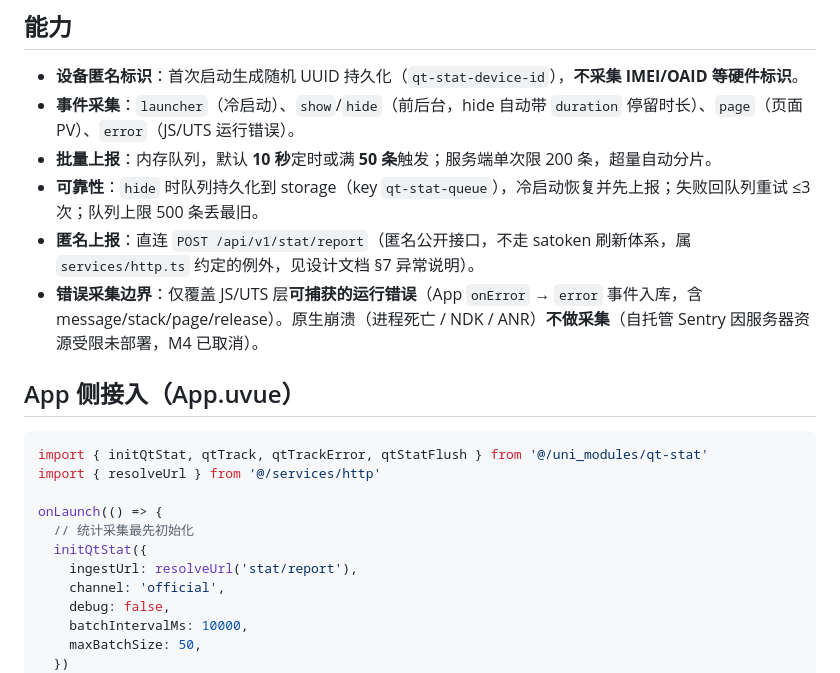
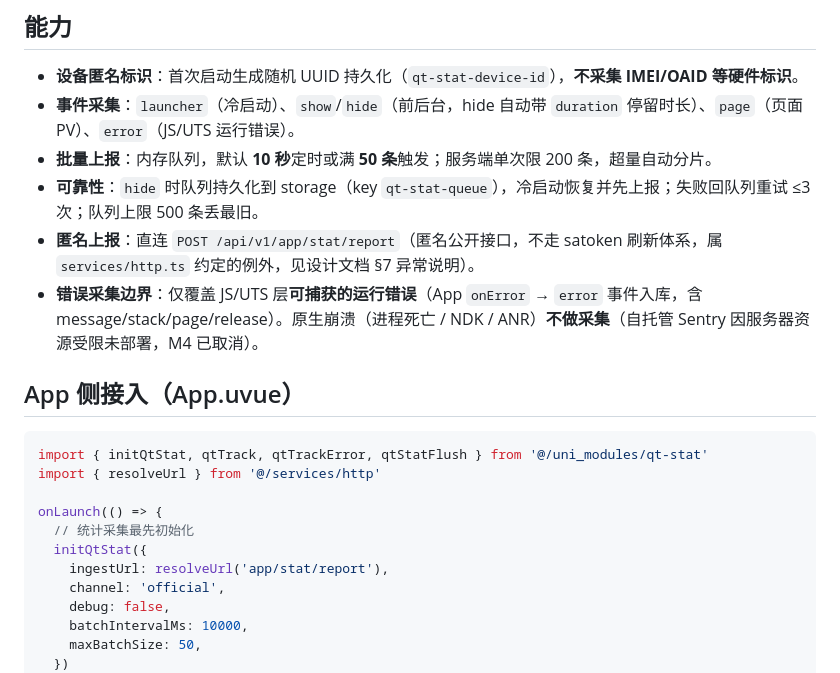
Before and after one commit to barry130/qt-uniappx, a Markdown page: uni_modules/qt-stat/readme.md, the part around the change. Rendered like a GitHub page.

```diff
--- a/uni_modules/qt-stat/readme.md
+++ b/uni_modules/qt-stat/readme.md
@@ -9,7 +9,7 @@ App 侧只需 import 本插件，无需关心上报细节；所有 API 全部 tr
 - **事件采集**：`launcher`（冷启动）、`show`/`hide`（前后台，hide 自动带 `duration` 停留时长）、`page`（页面 PV）、`error`（JS/UTS 运行错误）。
 - **批量上报**：内存队列，默认 **10 秒**定时或满 **50 条**触发；服务端单次限 200 条，超量自动分片。
 - **可靠性**：`hide` 时队列持久化到 storage（key `qt-stat-queue`），冷启动恢复并先上报；失败回队列重试 ≤3 次；队列上限 500 条丢最旧。
-- **匿名上报**：直连 `POST /api/v1/stat/report`（匿名公开接口，不走 satoken 刷新体系，属 `services/http.ts` 约定的例外，见设计文档 §7 异常说明）。
+- **匿名上报**：直连 `POST /api/v1/app/stat/report`（匿名公开接口，不走 satoken 刷新体系，属 `services/http.ts` 约定的例外，见设计文档 §7 异常说明）。
 - **错误采集边界**：仅覆盖 JS/UTS 层**可捕获的运行错误**（App `onError` → `error` 事件入库，含 message/stack/page/release）。原生崩溃（进程死亡 / NDK / ANR）**不做采集**（自托管 Sentry 因服务器资源受限未部署，M4 已取消）。
 
 ## App 侧接入（App.uvue）
@@ -21,7 +21,7 @@ import { resolveUrl } from '@/services/http'
 onLaunch(() => {
   // 统计采集最先初始化
   initQtStat({
-    ingestUrl: resolveUrl('stat/report'),
+    ingestUrl: resolveUrl('app/stat/report'),
     channel: 'official',
     debug: false,
     batchIntervalMs: 10000,
```
Also changed, not shown: AGENTS.md (+1 -0 lines), uni_modules/qt-js-engine/README.md (+15 -2 lines).
